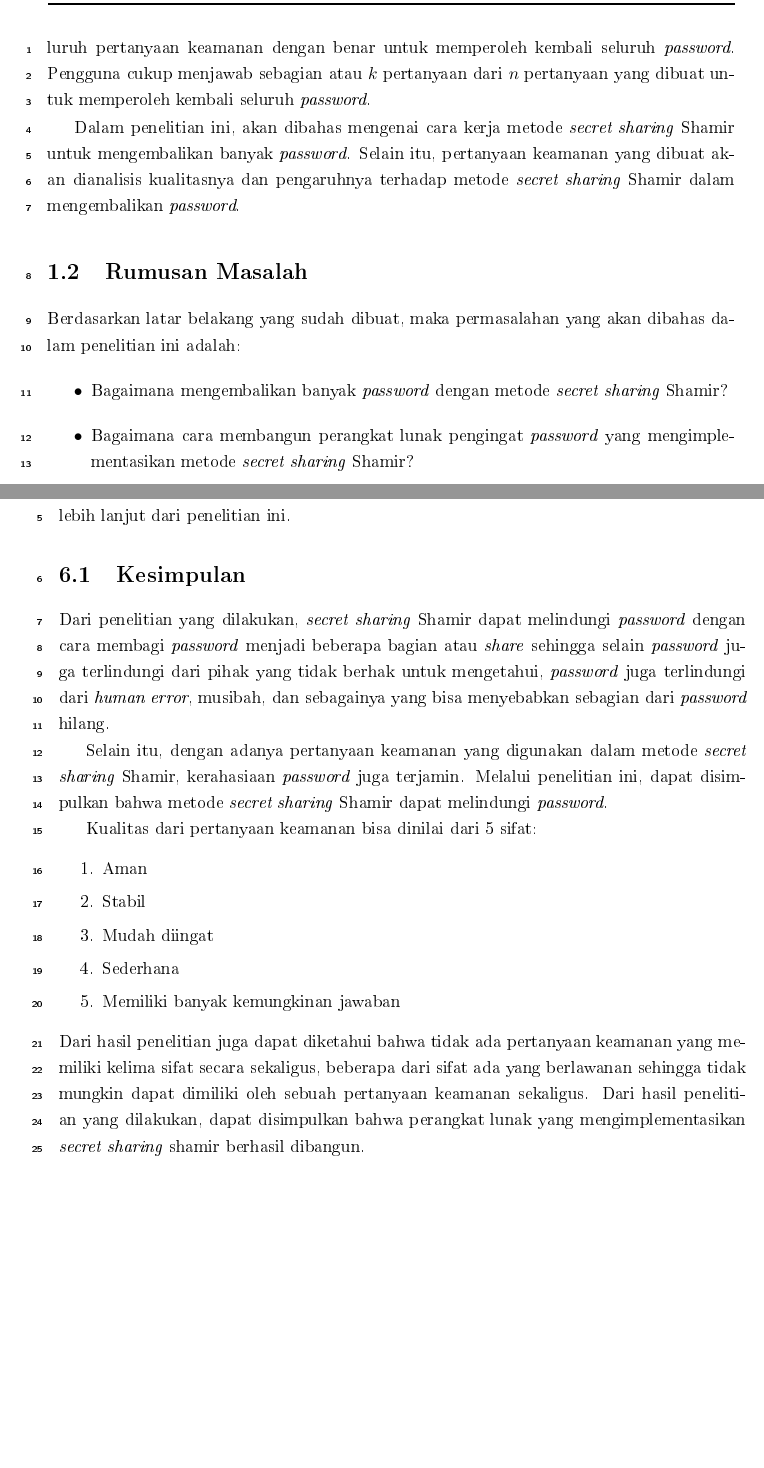
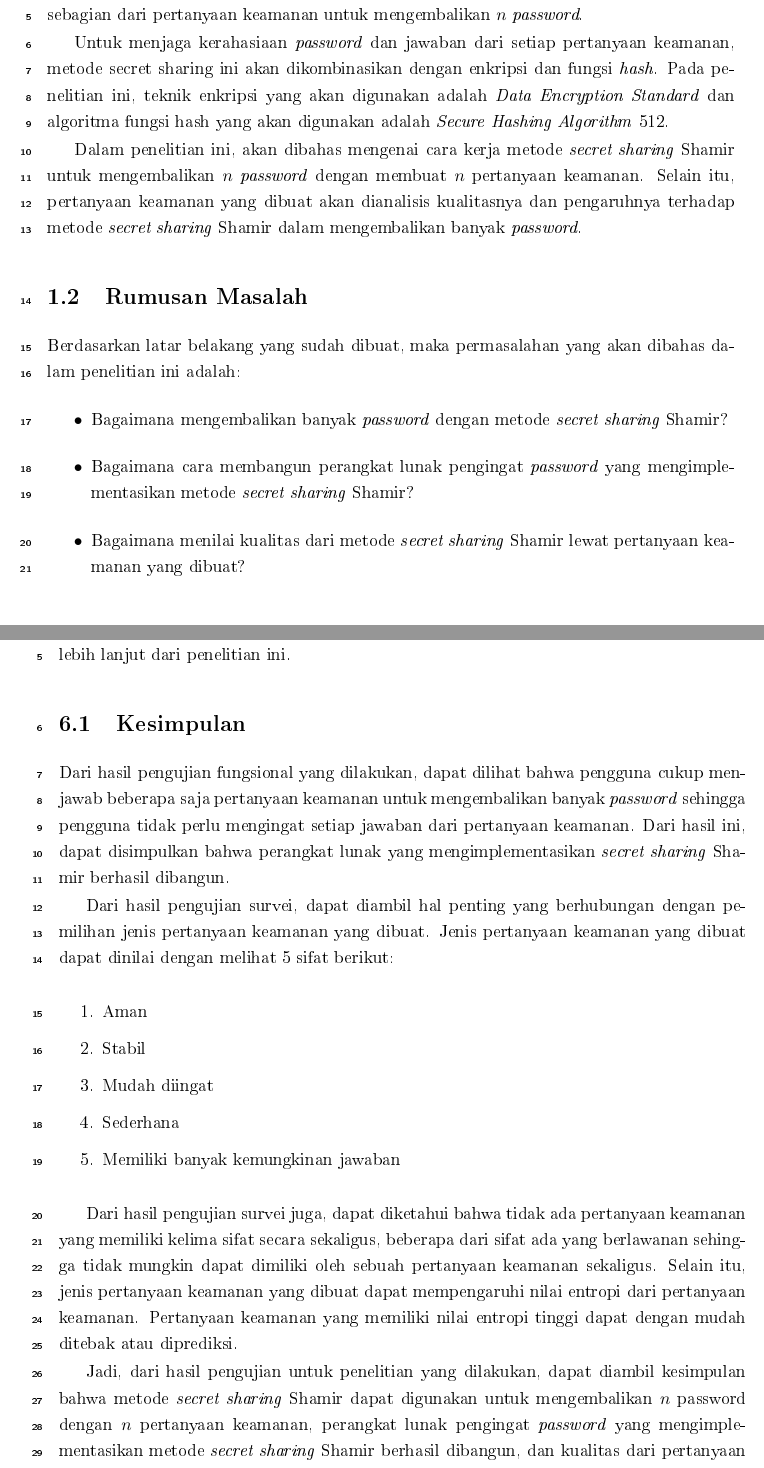
Before and after one commit to dukekyoshi/SkripsiLaTex, a LaTeX thesis (main.tex, which reads Bab/bab1.tex, Bab/bab3.tex, Bab/bab6.tex): two parts of pages 16 and 97 of 101, joined at a grey line, cut at the place of the change, the shorter picture padded with empty space. The pictures show the PDF file main.pdf that the author committed with the source.

Commit message:
revisi final sblm sidang

```diff
--- a/Bab/bab1.tex
+++ b/Bab/bab1.tex
@@ -20 +20,4 @@ Untuk setiap pertanyaan keamanan yang dijawab dengan benar, pengguna dapat menge
 
+Untuk menjaga kerahasiaan \textit{password} dan jawaban dari setiap pertanyaan keamanan, metode secret sharing ini akan dikombinasikan dengan enkripsi dan fungsi \textit{hash}. Pada penelitian ini, teknik enkripsi yang akan digunakan adalah \textit{Data Encryption Standard} dan algoritma fungsi hash yang akan digunakan adalah \textit{Secure Hashing Algorithm} 512.
+
+Dalam penelitian ini, akan dibahas mengenai cara kerja metode \textit{secret sharing} Shamir untuk mengembalikan $n$ \textit{password} dengan membuat $n$ pertanyaan keamanan. Selain itu, pertanyaan keamanan yang dibuat akan dianalisis kualitasnya dan pengaruhnya terhadap metode \textit{secret sharing} Shamir dalam mengembalikan banyak \textit{password}.
@@ -27,6 +29,7 @@ Berdasarkan latar belakang yang sudah dibuat, maka permasalahan yang akan dibaha
 \begin{itemize}
 	\item Bagaimana mengembalikan banyak \textit{password} dengan metode \textit{secret sharing} Shamir?
 	\item Bagaimana cara membangun perangkat lunak pengingat \textit{password} yang mengimplementasikan metode \textit{secret sharing} Shamir?
+	\item Bagaimana menilai kualitas dari metode \textit{secret sharing} Shamir lewat pertanyaan keamanan yang dibuat?
 \end{itemize}
 
 \section{Tujuan}
@@ -36,6 +39,7 @@ Berdasarkan rumusan masalah yang sudah ditetapkan, maka tujuan dari penelitian i
 \begin{itemize}
 	\item Mempelajari bagaimana metode \textit{secret sharing} Shamir dapat mengembalikan banyak \textit{password}.
 	\item Membangun perangkat lunak pengingat \textit{password} yang mengimplementasikan metode \textit{secret sharing} Shamir.
+	\item Melakukan pengujian terhadap perangkat lunak pengingat \textit{password} yang dibangun.
 \end{itemize}
 
 \section{Batasan Masalah}
--- a/Bab/bab3.tex
+++ b/Bab/bab3.tex
@@ -387,9 +387,9 @@ Proses yang sama akan dilakukan untuk karakter kedua, ketiga, sampai karakter ke
 	p_1 = 123456 \label{eq:passwordbalik1}
 \end{equation}
 
-\section{Pemilihan \textit{n} dan \textit{k}}\label{subsec:pilihnk}
+\section{Pemilihan Nilai \textit{n} dan \textit{k}}\label{subsec:pilihnk}
 
 Pengguna dapat memilih \begin{math}n\end{math} dan \begin{math}k\end{math} sesuai dengan kebutuhan. Pemilihan \begin{math}n\end{math} dan \begin{math}k\end{math} yang baik, tidak hanya dapat membuat \textit{password} tidak akan mudah dikembalikan oleh pihak yang tidak berhak, tetapi dapat juga membuat pengguna bisa dengan mudah mengembalikan \textit{password}\cite{ellison2000protecting}. Pada bagian ini, akan dijelaskan bagaimana pemilihan \begin{math}n\end{math} dan \begin{math}k\end{math} dapat mempengaruhi kedua hal tersebut.
 
-\subsection{Pemilihan \textit{k}}
+\subsection{Pemilihan Nilai \textit{k}}
 
@@ -399,5 +399,5 @@ Maka dengan bertambahnya nilai \begin{math}k\end{math} dan diasumsikan \begin{ma
 
-\subsection{Pemilihan \textit{n}}
+\subsection{Pemilihan Nilai \textit{n}}
 
 Nilai \begin{math}n\end{math} adalah banyak pertanyaan keamanan yang dibuat. Banyak pertanyaan yang dibuat, $n$, memiliki hubungan yang erat dengan kemampuan pengguna menjawab setiap pertanyaan dengan benar. Diasumsikan jika probabilitas sebuah pertanyaan dijawab dengan benar adalah $P_0$. Maka, probabilitas bahwa pengguna bisa menjawab benar $k$ pertanyaan dari $n$ pertanyaan\cite{ellison2000protecting}:
 
--- a/Bab/bab6.tex
+++ b/Bab/bab6.tex
@@ -5,11 +5,10 @@ Bab ini berisi kesimpulan dan saran dari penelitian yang dilakukan. Kesimpulan a
 
 \section{Kesimpulan}
 
-Dari penelitian yang dilakukan, \textit{secret sharing} Shamir dapat melindungi \textit{password} dengan cara membagi \textit{password} menjadi beberapa bagian atau \textit{share} sehingga selain \textit{password} juga terlindungi dari pihak yang tidak berhak untuk mengetahui, \textit{password} juga terlindungi dari \textit{human error}, musibah, dan sebagainya yang bisa menyebabkan sebagian dari \textit{password} hilang.
+Dari hasil pengujian fungsional yang dilakukan, dapat dilihat bahwa pengguna cukup menjawab beberapa saja pertanyaan keamanan untuk mengembalikan banyak \textit{password} sehingga pengguna tidak perlu mengingat setiap jawaban dari pertanyaan keamanan. Dari hasil ini, dapat disimpulkan bahwa perangkat lunak yang mengimplementasikan \textit{secret sharing} Shamir berhasil dibangun.
 
-Selain itu, dengan adanya pertanyaan keamanan yang digunakan dalam metode \textit{secret sharing} Shamir, kerahasiaan \textit{password} juga terjamin. Melalui penelitian ini, dapat disimpulkan bahwa metode \textit{secret sharing} Shamir dapat melindungi \textit{password}.
+Dari hasil pengujian survei, dapat diambil hal penting yang berhubungan dengan pemilihan jenis pertanyaan keamanan yang dibuat. Jenis pertanyaan keamanan yang dibuat dapat dinilai dengan melihat 5 sifat berikut:
 
-Kualitas dari pertanyaan keamanan bisa dinilai dari 5 sifat:
 \begin{enumerate}[itemsep=0mm]
 	\item Aman
 	\item Stabil
@@ -17,8 +16,10 @@ Kualitas dari pertanyaan keamanan bisa dinilai dari 5 sifat:
 	\item Sederhana
 	\item Memiliki banyak kemungkinan jawaban
 \end{enumerate}
-Dari hasil penelitian juga dapat diketahui bahwa tidak ada pertanyaan keamanan yang memiliki kelima sifat secara sekaligus, beberapa dari sifat ada yang berlawanan sehingga tidak mungkin dapat dimiliki oleh sebuah pertanyaan keamanan sekaligus.
-Dari hasil penelitian yang dilakukan, dapat disimpulkan bahwa perangkat lunak yang mengimplementasikan \textit{secret sharing} shamir berhasil dibangun.
+
+Dari hasil pengujian survei juga, dapat diketahui bahwa tidak ada pertanyaan keamanan yang memiliki kelima sifat secara sekaligus, beberapa dari sifat ada yang berlawanan sehingga tidak mungkin dapat dimiliki oleh sebuah pertanyaan keamanan sekaligus. Selain itu, jenis pertanyaan keamanan yang dibuat dapat mempengaruhi nilai entropi dari pertanyaan keamanan. Pertanyaan keamanan yang memiliki nilai entropi tinggi dapat dengan mudah ditebak atau diprediksi.
+
+Jadi, dari hasil pengujian untuk penelitian yang dilakukan, dapat diambil kesimpulan bahwa metode \textit{secret sharing} Shamir dapat digunakan untuk mengembalikan $n$ password dengan $n$ pertanyaan keamanan, perangkat lunak pengingat \textit{password} yang mengimplementasikan metode \textit{secret sharing} Shamir berhasil dibangun, dan kualitas dari pertanyaan keamanan dapat dinilai dari 5 sifat yang sudah dipaparkan di atas.
 
 \section{Saran}
 
--- a/data.tex
+++ b/data.tex
@@ -187,3 +188,4 @@ Untuk mengetahui apakah metode \textit{secret sharing} Shamir dengan membagi ban
+Selain itu, untuk menjaga kerahasiaan password dan jawaban dari masing-masing pertanyaan keamanan, metode \textit{secret sharing} Shamir akan dikombinasikan dengan enkripsi dan fungsi \textit{hash}. Teknik enkripsi yang akan digunakan adalah \textit{Data Encryption Standard} dan algoritma fungsi \textit{hash} yang akan digunakan adalah \textit{Secure Hashing Algorithm} 512.
 
 Berdasarkan hasil pengujian, pertanyaan keamanan memiliki pengaruh terhadap mekanisme mengembalikan banyak \textit{password}. Dengan membuat pertanyaan keamanan yang tepat, \textit{password} bisa dengan mudah dikembalikan oleh pemilik \textit{password} dan juga bisa mempersulit pihak selain pemilik \textit{password} untuk mengembalikan \textit{password}.
 }
```
Also changed, not shown: main.pdf, Bab/bab1.tex (9 more changed lines), Bab/bab3.tex (4 more changed lines), data.tex (20 more changed lines), 25 other files.
